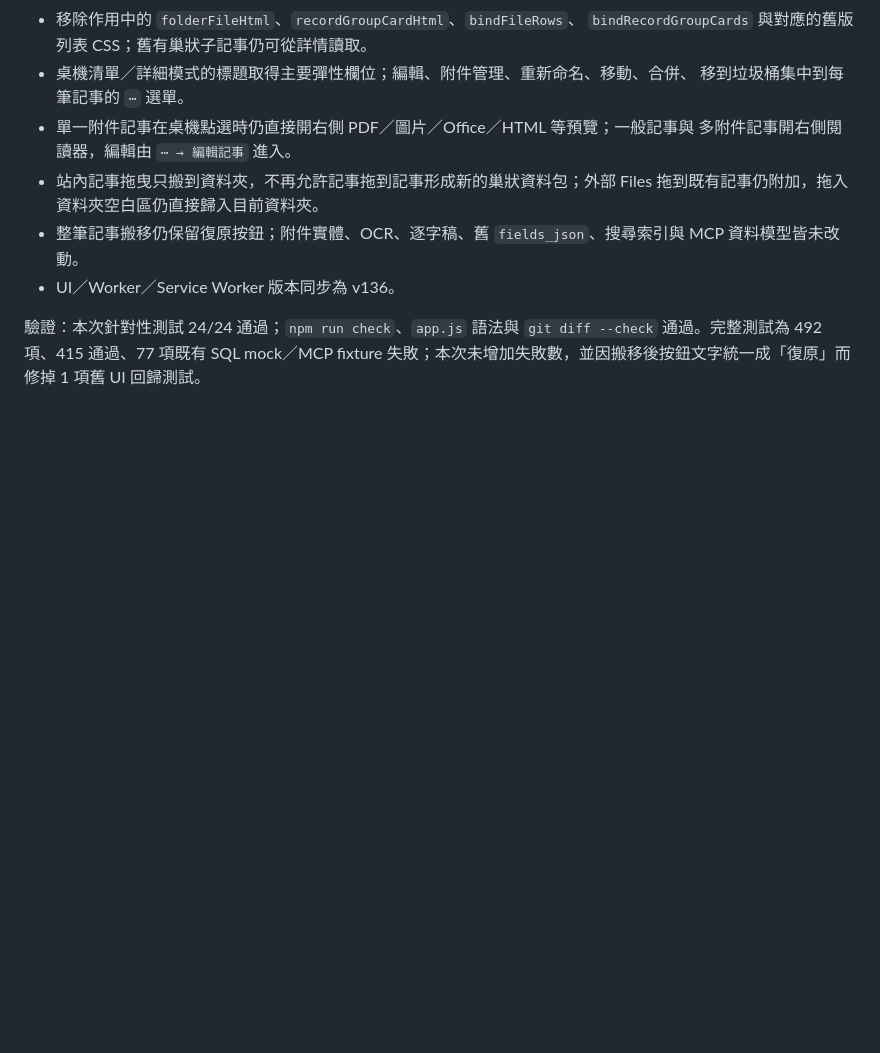
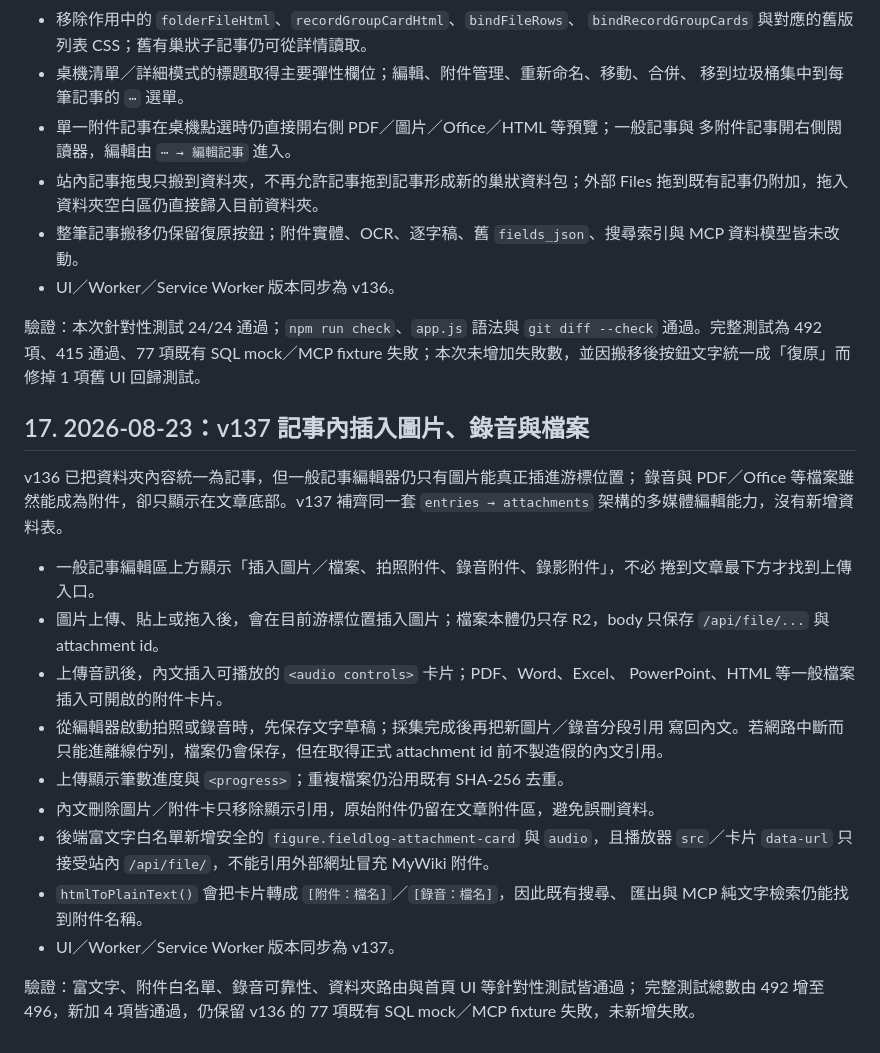
Before and after one commit to ChiuChangRu/MedAPI, a Markdown page: GPT-HANDOVER-TO-CLAUDE.md, the part around the change. Drawn GitHub-style; blank space fills up the shorter version.

Commit message:
feat(fieldlog): insert media in note bodies

```diff
--- a/GPT-HANDOVER-TO-CLAUDE.md
+++ b/GPT-HANDOVER-TO-CLAUDE.md
@@ -354,3 +354,30 @@ v136 的處理原則：不做資料庫 migration、不搬移或改寫既有內
 `git diff --check` 通過。完整測試為 492 項、415 通過、77 項既有 SQL mock／MCP
 fixture 失敗；本次未增加失敗數，並因搬移後按鈕文字統一成「復原」而修掉 1 項舊
 UI 回歸測試。
+
+## 17. 2026-08-23：v137 記事內插入圖片、錄音與檔案
+
+v136 已把資料夾內容統一為記事，但一般記事編輯器仍只有圖片能真正插進游標位置；
+錄音與 PDF／Office 等檔案雖然能成為附件，卻只顯示在文章底部。v137 補齊同一套
+`entries → attachments` 架構的多媒體編輯能力，沒有新增資料表。
+
+- 一般記事編輯區上方顯示「插入圖片／檔案、拍照附件、錄音附件、錄影附件」，不必
+  捲到文章最下方才找到上傳入口。
+- 圖片上傳、貼上或拖入後，會在目前游標位置插入圖片；檔案本體仍只存 R2，body
+  只保存 `/api/file/...` 與 attachment id。
+- 上傳音訊後，內文插入可播放的 `<audio controls>` 卡片；PDF、Word、Excel、
+  PowerPoint、HTML 等一般檔案插入可開啟的附件卡片。
+- 從編輯器啟動拍照或錄音時，先保存文字草稿；採集完成後再把新圖片／錄音分段引用
+  寫回內文。若網路中斷而只能進離線佇列，檔案仍會保存，但在取得正式 attachment id
+  前不製造假的內文引用。
+- 上傳顯示筆數進度與 `<progress>`；重複檔案仍沿用既有 SHA-256 去重。
+- 內文刪除圖片／附件卡只移除顯示引用，原始附件仍留在文章附件區，避免誤刪資料。
+- 後端富文字白名單新增安全的 `figure.fieldlog-attachment-card` 與 `audio`，且播放器
+  `src`／卡片 `data-url` 只接受站內 `/api/file/`，不能引用外部網址冒充 MyWiki 附件。
+- `htmlToPlainText()` 會把卡片轉成 `[附件：檔名]`／`[錄音：檔名]`，因此既有搜尋、
+  匯出與 MCP 純文字檢索仍能找到附件名稱。
+- UI／Worker／Service Worker 版本同步為 v137。
+
+驗證：富文字、附件白名單、錄音可靠性、資料夾路由與首頁 UI 等針對性測試皆通過；
+完整測試總數由 492 增至 496，新加 4 項皆通過，仍保留 v136 的 77 項既有 SQL
+mock／MCP fixture 失敗，未新增失敗。
```
